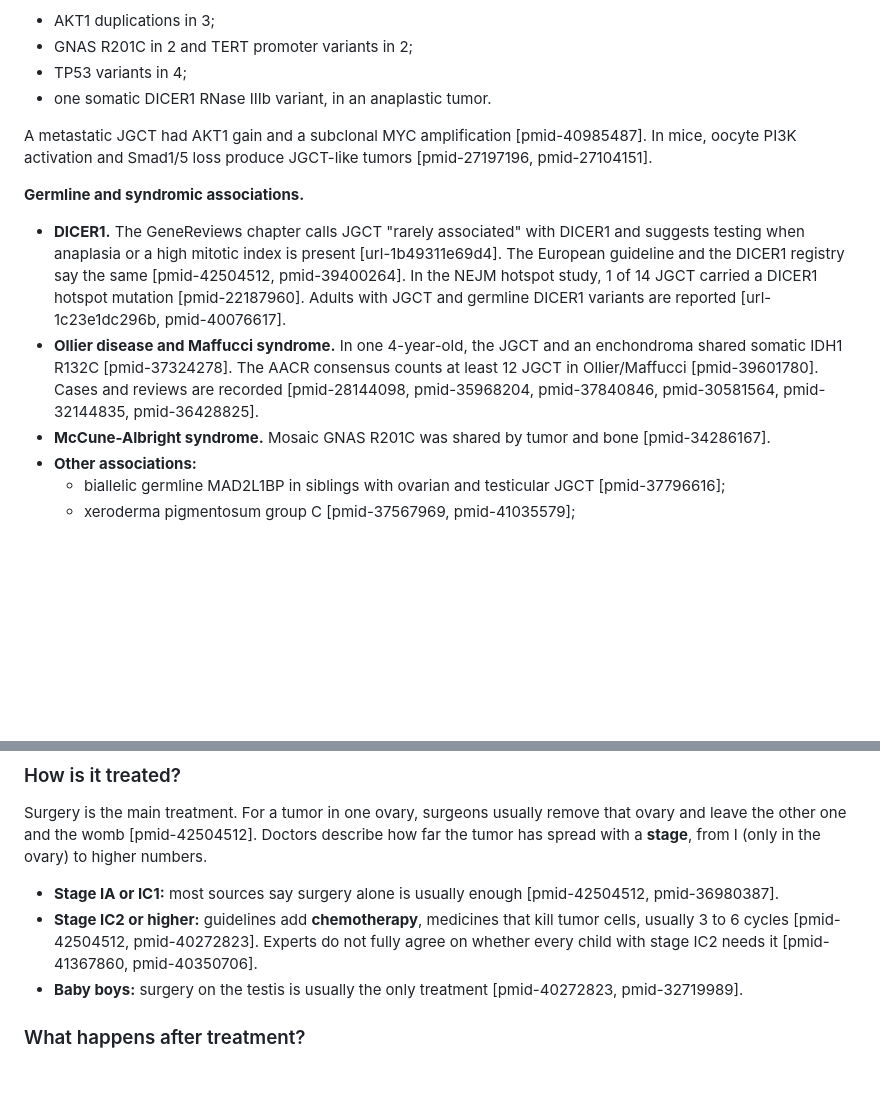
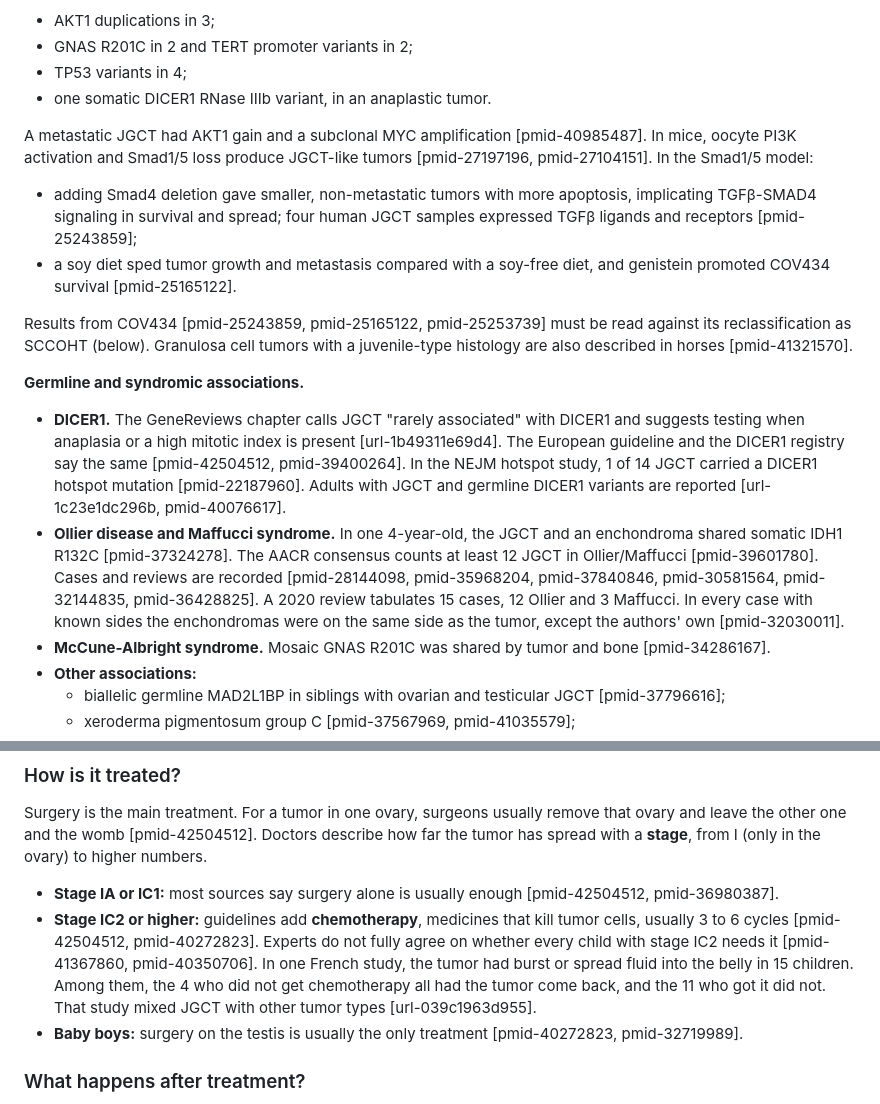
Before and after one commit to mrcloudchase/jgct-ai, a Markdown page: knowledge/README.md, 2 parts joined by grey strips. GitHub-like rendering; blank space fills up the shorter version.

```diff
--- a/knowledge/README.md
+++ b/knowledge/README.md
@@ -67,12 +73,17 @@ Reported diagnostic pitfalls:
 - TP53 variants in 4;
 - one somatic DICER1 RNase IIIb variant, in an anaplastic tumor.
 
-A metastatic JGCT had AKT1 gain and a subclonal MYC amplification [pmid-40985487]. In mice, oocyte PI3K activation and Smad1/5 loss produce JGCT-like tumors [pmid-27197196, pmid-27104151].
+A metastatic JGCT had AKT1 gain and a subclonal MYC amplification [pmid-40985487]. In mice, oocyte PI3K activation and Smad1/5 loss produce JGCT-like tumors [pmid-27197196, pmid-27104151]. In the Smad1/5 model:
+
+- adding Smad4 deletion gave smaller, non-metastatic tumors with more apoptosis, implicating TGFβ-SMAD4 signaling in survival and spread; four human JGCT samples expressed TGFβ ligands and receptors [pmid-25243859];
+- a soy diet sped tumor growth and metastasis compared with a soy-free diet, and genistein promoted COV434 survival [pmid-25165122].
+
+Results from COV434 [pmid-25243859, pmid-25165122, pmid-25253739] must be read against its reclassification as SCCOHT (below). Granulosa cell tumors with a juvenile-type histology are also described in horses [pmid-41321570].
 
 **Germline and syndromic associations.**
 
 - **DICER1.** The GeneReviews chapter calls JGCT "rarely associated" with DICER1 and suggests testing when anaplasia or a high mitotic index is present [url-1b49311e69d4]. The European guideline and the DICER1 registry say the same [pmid-42504512, pmid-39400264]. In the NEJM hotspot study, 1 of 14 JGCT carried a DICER1 hotspot mutation [pmid-22187960]. Adults with JGCT and germline DICER1 variants are reported [url-1c23e1dc296b, pmid-40076617].
-- **Ollier disease and Maffucci syndrome.** In one 4-year-old, the JGCT and an enchondroma shared somatic IDH1 R132C [pmid-37324278]. The AACR consensus counts at least 12 JGCT in Ollier/Maffucci [pmid-39601780]. Cases and reviews are recorded [pmid-28144098, pmid-35968204, pmid-37840846, pmid-30581564, pmid-32144835, pmid-36428825].
+- **Ollier disease and Maffucci syndrome.** In one 4-year-old, the JGCT and an enchondroma shared somatic IDH1 R132C [pmid-37324278]. The AACR consensus counts at least 12 JGCT in Ollier/Maffucci [pmid-39601780]. Cases and reviews are recorded [pmid-28144098, pmid-35968204, pmid-37840846, pmid-30581564, pmid-32144835, pmid-36428825]. A 2020 review tabulates 15 cases, 12 Ollier and 3 Maffucci. In every case with known sides the enchondromas were on the same side as the tumor, except the authors' own [pmid-32030011].
 - **McCune-Albright syndrome.** Mosaic GNAS R201C was shared by tumor and bone [pmid-34286167].
 - **Other associations:**
   - biallelic germline MAD2L1BP in siblings with ovarian and testicular JGCT [pmid-37796616];
@@ -146,7 +160,7 @@ Doctors use ultrasound, sometimes MRI, and blood tests [pmid-42504512, pmid-3618
 Surgery is the main treatment. For a tumor in one ovary, surgeons usually remove that ovary and leave the other one and the womb [pmid-42504512]. Doctors describe how far the tumor has spread with a **stage**, from I (only in the ovary) to higher numbers.
 
 - **Stage IA or IC1:** most sources say surgery alone is usually enough [pmid-42504512, pmid-36980387].
-- **Stage IC2 or higher:** guidelines add **chemotherapy**, medicines that kill tumor cells, usually 3 to 6 cycles [pmid-42504512, pmid-40272823]. Experts do not fully agree on whether every child with stage IC2 needs it [pmid-41367860, pmid-40350706].
+- **Stage IC2 or higher:** guidelines add **chemotherapy**, medicines that kill tumor cells, usually 3 to 6 cycles [pmid-42504512, pmid-40272823]. Experts do not fully agree on whether every child with stage IC2 needs it [pmid-41367860, pmid-40350706]. In one French study, the tumor had burst or spread fluid into the belly in 15 children. Among them, the 4 who did not get chemotherapy all had the tumor come back, and the 11 who got it did not. That study mixed JGCT with other tumor types [url-039c1963d955].
 - **Baby boys:** surgery on the testis is usually the only treatment [pmid-40272823, pmid-32719989].
 
 ### What happens after treatment?
```
Also changed, not shown: other parts of knowledge/README.md (+19 -10 lines).
